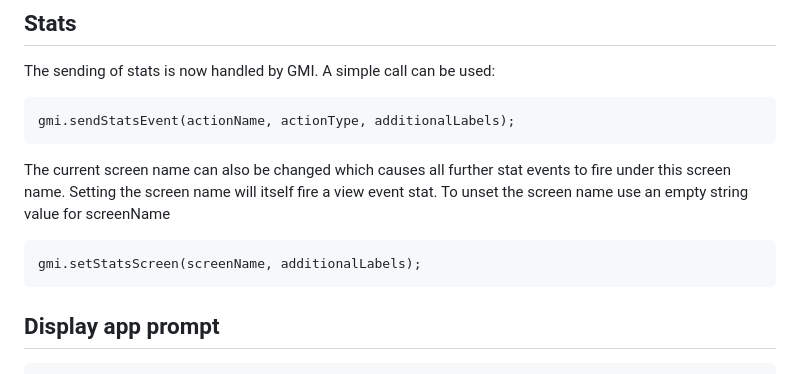
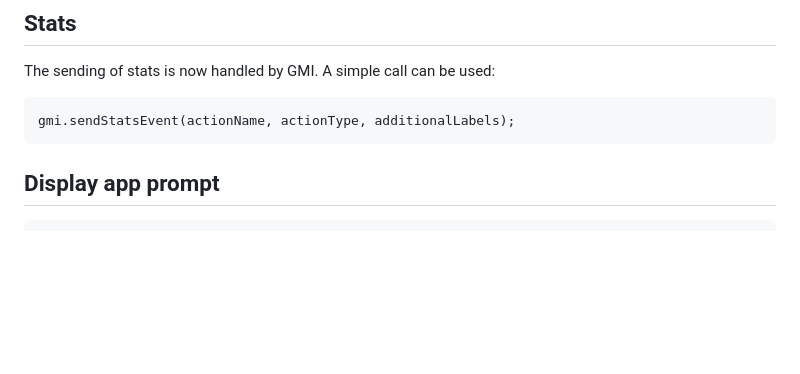
Before and after one commit to shvchukl8/bbcc, a Markdown page: docs/gmi.md, the part around the change. Rendered like a GitHub page; blank space fills up the shorter version.

Commit message:
Remove new stats call

`````diff
--- a/docs/gmi.md
+++ b/docs/gmi.md
@@ -52,13 +52,6 @@ The sending of stats is now handled by GMI. A simple call can be used:
 ````
 gmi.sendStatsEvent(actionName, actionType, additionalLabels);
 ````
-
-The current screen name can also be changed which causes all further stat events to fire under this screen name. Setting the screen name will itself fire a view event stat. To unset the screen name use an empty string value for screenName
-
-````
-gmi.setStatsScreen(screenName, additionalLabels);
-````
-
 
 ## Display app prompt
 
`````
